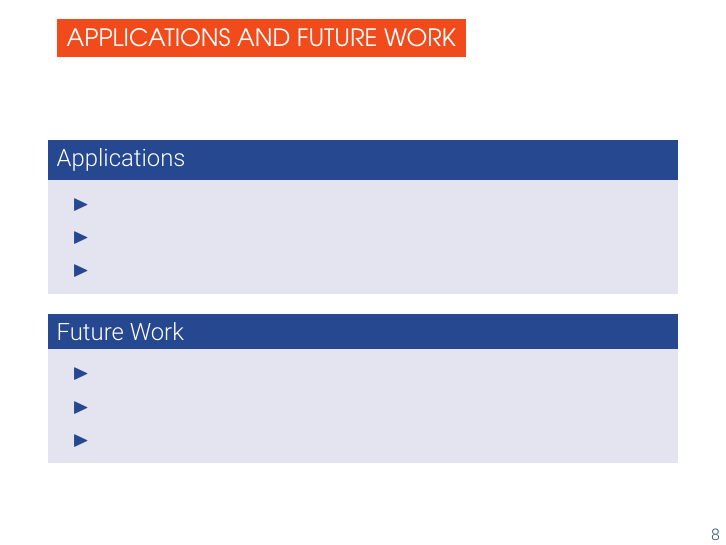
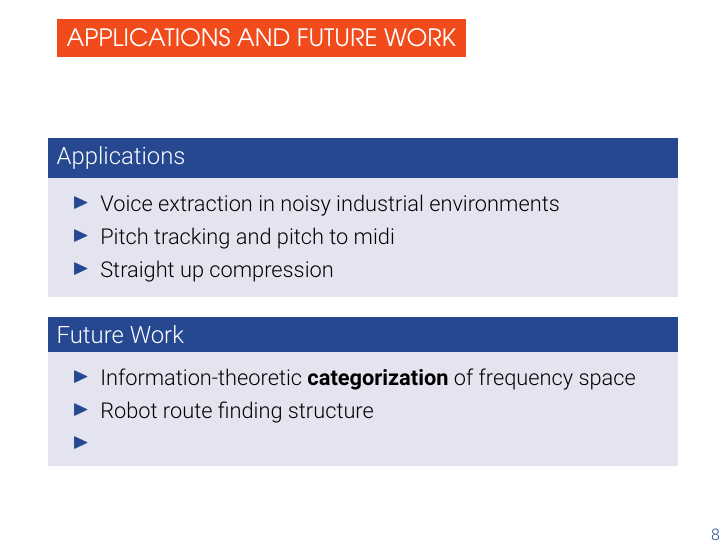
Before and after one commit to sthomer/ai-flanders_2020-07-15, LaTeX slides (presentation.tex, which reads steve/presentation.tex): page 8 of 9. Compiled offline with pdfLaTeX.

```diff
--- a/steve/presentation.tex
+++ b/steve/presentation.tex
@@ -169,15 +169,15 @@
   \frametitle{Applications and Future Work}
   \begin{block}{Applications}
     \begin{itemize}
-      \item
-      \item
-      \item
+      \item Voice extraction in noisy industrial environments
+      \item Pitch tracking and pitch to midi
+      \item Straight up compression
     \end{itemize}
   \end{block}
   \begin{block}{Future Work}
     \begin{itemize}
-      \item
-      \item
+      \item Information-theoretic \textbf{categorization} of frequency space
+      \item Robot route finding structure
       \item
     \end{itemize}
   \end{block}
```
Also changed, not shown: presentation.pdf, 9 other files.
